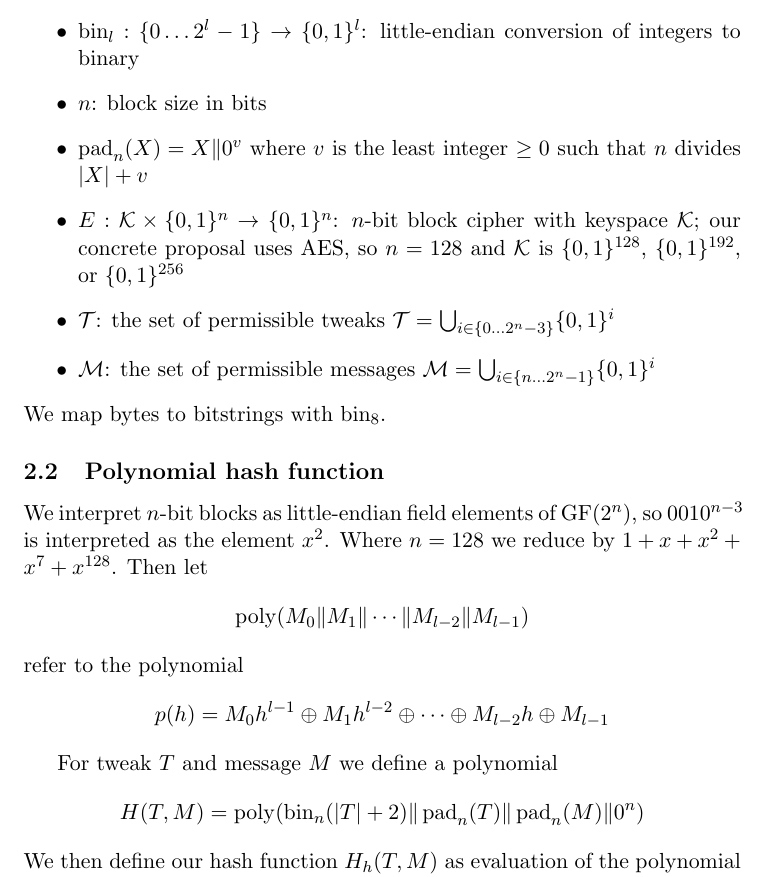
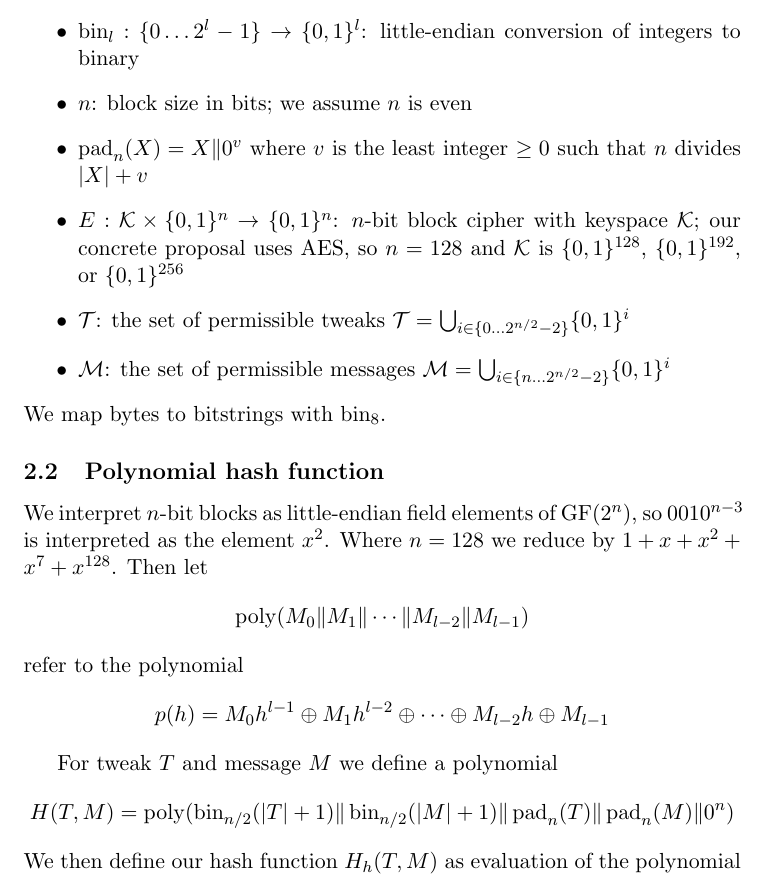
Before and after one commit to google/hctr2, a LaTeX paper (hctr.tex): part of page 3 of 9, cut so that both start at the same text. Compiled offline with pdfLaTeX.

Commit message:
Fix bad hash function

```diff
--- a/hctr.tex
+++ b/hctr.tex
@@ -119,7 +119,7 @@ $a \in A$ then $f_a: B \rightarrow C$, and if $f_a^{-1}$ exists then $f_a^{-1}(f
     \item $Y[a;l]$: the subsequence of $Y$ of length $l$ starting at the 0-based index $a$
     \item $\fromint_l: \{0 \ldots 2^l-1\} \rightarrow \bin^l$:
     little-endian conversion of integers to binary
-    \item \(n\): block size in bits
+    \item \(n\): block size in bits; we assume \(n\) is even
     \item $\pad_n(X) = X \Concat 0^v$
     where $v$ is the least integer $\geq 0$ such that $n$ divides $\abs{X} + v$
     \item \(E: \mathcal{K} \times \bin^n \rightarrow \bin^n\):
@@ -127,9 +127,9 @@ $a \in A$ then $f_a: B \rightarrow C$, and if $f_a^{-1}$ exists then $f_a^{-1}(f
     our concrete proposal uses AES, so \(n=128\) and \(\mathcal{K}\) is
     \(\bin^{128}\), \(\bin^{192}\), or \(\bin^{256}\)
     \item \(\mathcal{T}\): the set of permissible tweaks
-    \(\mathcal{T} = \bigcup_{i \in \{0\ldots2^n-3\}}\bin^i\)
+    \(\mathcal{T} = \bigcup_{i \in \{0\ldots2^{n/2}-2\}}\bin^i\)
     \item \(\mathcal{M}\): the set of permissible messages
-    \(\mathcal{M} = \bigcup_{i \in \{n\ldots2^n-1\}}\bin^i\)
+    \(\mathcal{M} = \bigcup_{i \in \{n\ldots2^{n/2}-2\}}\bin^i\)
 \end{itemize}
 We map bytes to bitstrings with \(\fromint_8\).
 
@@ -148,7 +148,7 @@ refer to the polynomial
 
 For tweak \(T\) and  message \(M\) we define a polynomial
 \begin{displaymath}
-    H(T, M) = \poly(\fromint_{n}(\abs{T} + 2) \Concat \pad_n(T) \Concat \pad_n(M) \Concat 0^n)
+    H(T, M) = \poly(\fromint_{n/2}(\abs{T} + 1) \Concat \fromint_{n/2}(\abs{M} + 1) \Concat \pad_n(T) \Concat \pad_n(M) \Concat 0^n)
 \end{displaymath}
 We then define our hash function \(H_h(T, M)\) as evaluation
 of the polynomial \(H(T, M)\) at \(h\) for key \(h \in \bin^n\).
```
